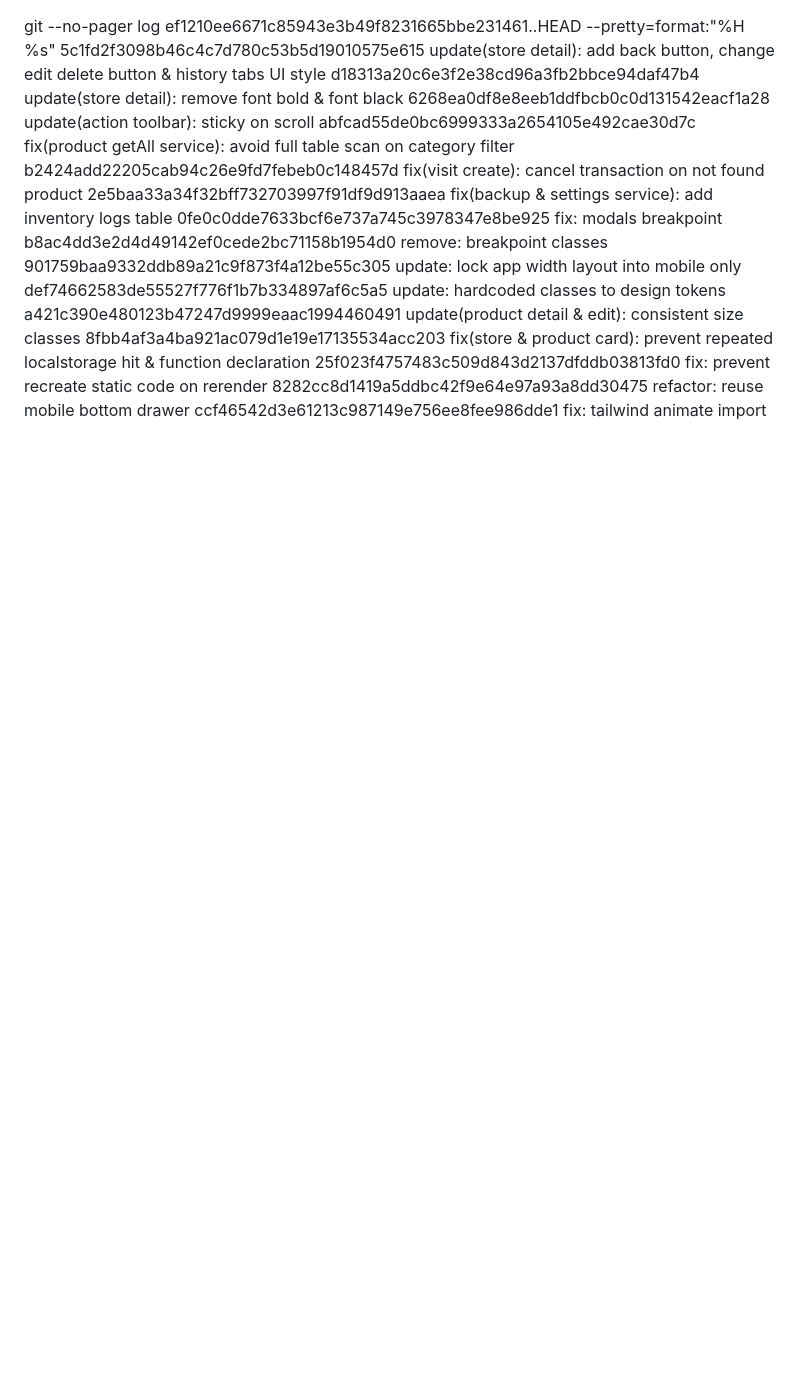
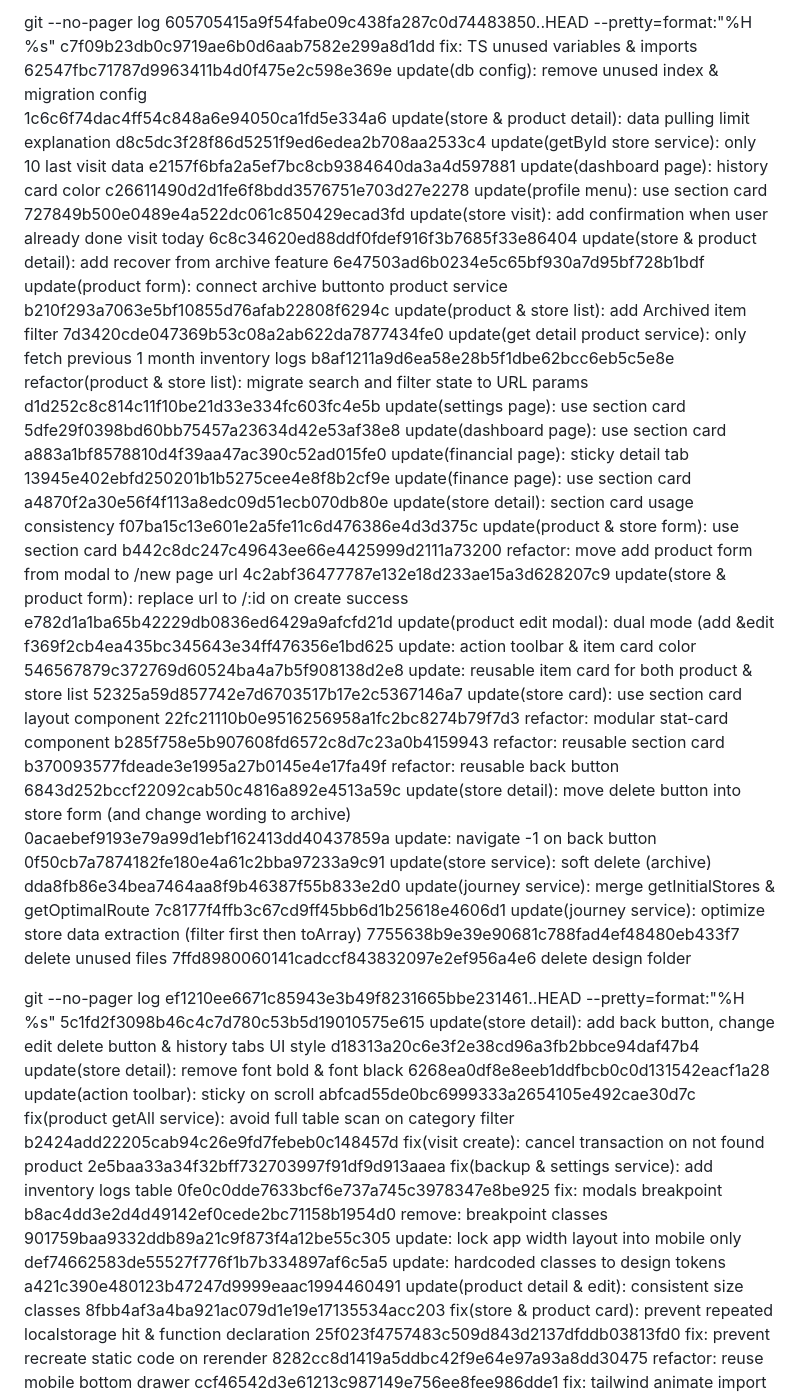
Before and after one commit to arkanafaisal/juragan-titip, a Markdown page: log.md, the part around the change. GitHub-like rendering; blank space fills up the shorter version.

```diff
--- a/log.md
+++ b/log.md
@@ -1,3 +1,42 @@
+git --no-pager log 605705415a9f54fabe09c438fa287c0d74483850..HEAD --pretty=format:"%H %s"
+c7f09b23db0c9719ae6b0d6aab7582e299a8d1dd fix: TS unused variables & imports
+62547fbc71787d9963411b4d0f475e2c598e369e update(db config): remove unused index & migration config
+1c6c6f74dac4ff54c848a6e94050ca1fd5e334a6 update(store & product detail): data pulling limit explanation
+d8c5dc3f28f86d5251f9ed6edea2b708aa2533c4 update(getById store service): only 10 last visit data
+e2157f6bfa2a5ef7bc8cb9384640da3a4d597881 update(dashboard page): history card color
+c26611490d2d1fe6f8bdd3576751e703d27e2278 update(profile menu): use section card
+727849b500e0489e4a522dc061c850429ecad3fd update(store visit): add confirmation when user already done visit today
+6c8c34620ed88ddf0fdef916f3b7685f33e86404 update(store & product detail): add recover from archive feature
+6e47503ad6b0234e5c65bf930a7d95bf728b1bdf update(product form): connect archive buttonto product service
+b210f293a7063e5bf10855d76afab22808f6294c update(product & store list): add Archived item filter
+7d3420cde047369b53c08a2ab622da7877434fe0 update(get detail product service): only fetch previous 1 month inventory logs
+b8af1211a9d6ea58e28b5f1dbe62bcc6eb5c5e8e refactor(product & store list): migrate search and filter state to URL params
+d1d252c8c814c11f10be21d33e334fc603fc4e5b update(settings page): use section card
+5dfe29f0398bd60bb75457a23634d42e53af38e8 update(dashboard page): use section card
+a883a1bf8578810d4f39aa47ac390c52ad015fe0 update(financial page): sticky detail tab
+13945e402ebfd250201b1b5275cee4e8f8b2cf9e update(finance page): use section card
+a4870f2a30e56f4f113a8edc09d51ecb070db80e update(store detail): section card usage consistency
+f07ba15c13e601e2a5fe11c6d476386e4d3d375c update(product & store form): use section card
+b442c8dc247c49643ee66e4425999d2111a73200 refactor: move add product form from modal to /new page url
+4c2abf36477787e132e18d233ae15a3d628207c9 update(store & product form): replace url to /:id on create success
+e782d1a1ba65b42229db0836ed6429a9afcfd21d update(product edit modal): dual mode (add &edit
+f369f2cb4ea435bc345643e34ff476356e1bd625 update: action toolbar & item card color
+546567879c372769d60524ba4a7b5f908138d2e8 update: reusable item card for both product & store list
+52325a59d857742e7d6703517b17e2c5367146a7 update(store card): use section card layout component
+22fc21110b0e9516256958a1fc2bc8274b79f7d3 refactor: modular stat-card component
+b285f758e5b907608fd6572c8d7c23a0b4159943 refactor: reusable section card
+b370093577fdeade3e1995a27b0145e4e17fa49f refactor: reusable back button
+6843d252bccf22092cab50c4816a892e4513a59c update(store detail): move delete button into store form (and change wording to archive)
+0acaebef9193e79a99d1ebf162413dd40437859a update: navigate -1 on back button
+0f50cb7a7874182fe180e4a61c2bba97233a9c91 update(store service): soft delete (archive)
+dda8fb86e34bea7464aa8f9b46387f55b833e2d0 update(journey service): merge getInitialStores & getOptimalRoute
+7c8177f4ffb3c67cd9ff45bb6d1b25618e4606d1 update(journey service): optimize store data extraction (filter first then toArray)
+7755638b9e39e90681c788fad4ef48480eb433f7 delete unused files
+7ffd8980060141cadccf843832097e2ef956a4e6 delete design folder
+
+
+
+
 git --no-pager log ef1210ee6671c85943e3b49f8231665bbe231461..HEAD --pretty=format:"%H %s"
 5c1fd2f3098b46c4c7d780c53b5d19010575e615 update(store detail): add back button, change edit delete button & history tabs UI style
 d18313a20c6e3f2e38cd96a3fb2bbce94daf47b4 update(store detail): remove font bold & font black
```
Also changed, not shown: update.md (+29 -0 lines).
